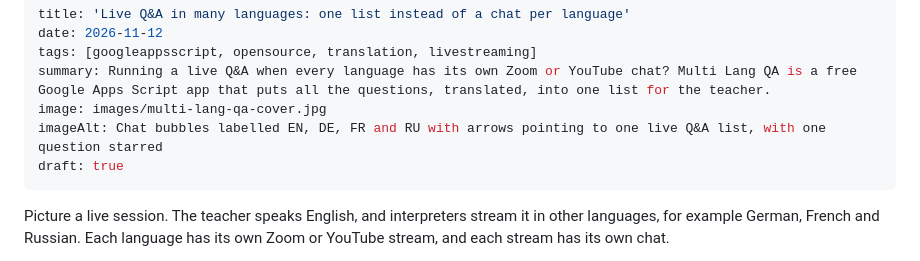
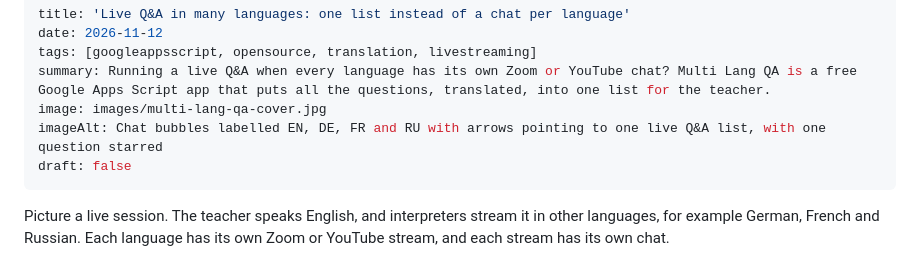
Before and after one commit to live-miracles/live-miracles.github.io, a Markdown page: blog/2026-11-12-live-qa-in-many-languages-one-list.md, the part around the change. Drawn GitHub-style.

Commit message:
Publish the Multi Lang QA blog post
Co-Authored-By: Claude Sonnet 5.5 <noreply@anthropic.com>

```diff
--- a/blog/2026-11-12-live-qa-in-many-languages-one-list.md
+++ b/blog/2026-11-12-live-qa-in-many-languages-one-list.md
@@ -5,7 +5,7 @@ tags: [googleappsscript, opensource, translation, livestreaming]
 summary: Running a live Q&A when every language has its own Zoom or YouTube chat? Multi Lang QA is a free Google Apps Script app that puts all the questions, translated, into one list for the teacher.
 image: images/multi-lang-qa-cover.jpg
 imageAlt: Chat bubbles labelled EN, DE, FR and RU with arrows pointing to one live Q&A list, with one question starred
-draft: true
+draft: false
 ---
 
 Picture a live session. The teacher speaks English, and interpreters stream it in other languages, for example German, French and Russian. Each language has its own Zoom or YouTube stream, and each stream has its own chat.
```
